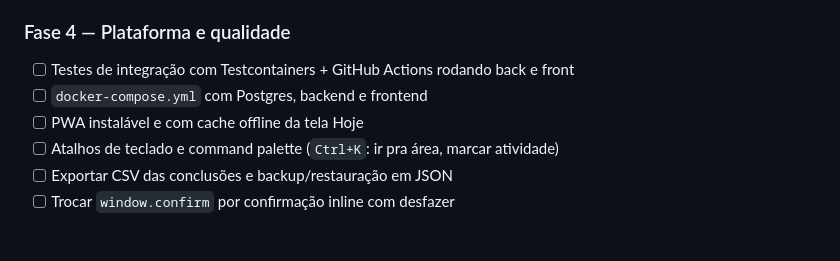
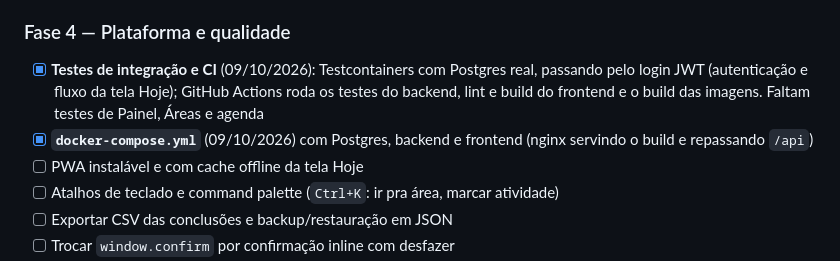
Before and after one commit to merlinmec/arvore, a Markdown page: docs/ROADMAP.md, the part around one of its changes. Drawn GitHub-style; blank space fills up the shorter version.

```diff
--- a/docs/ROADMAP.md
+++ b/docs/ROADMAP.md
@@ -83,8 +83,8 @@ Inspiração: Sunsama, Clockify, Habi.
 
 ### Fase 4 — Plataforma e qualidade
 
-- [ ] Testes de integração com Testcontainers + GitHub Actions rodando back e front
-- [ ] `docker-compose.yml` com Postgres, backend e frontend
+- [x] **Testes de integração e CI** (09/10/2026): Testcontainers com Postgres real, passando pelo login JWT (autenticação e fluxo da tela Hoje); GitHub Actions roda os testes do backend, lint e build do frontend e o build das imagens. Faltam testes de Painel, Áreas e agenda
+- [x] **`docker-compose.yml`** (09/10/2026) com Postgres, backend e frontend (nginx servindo o build e repassando `/api`)
 - [ ] PWA instalável e com cache offline da tela Hoje
 - [ ] Atalhos de teclado e command palette (`Ctrl+K`: ir pra área, marcar atividade)
 - [ ] Exportar CSV das conclusões e backup/restauração em JSON
```
Also changed, not shown: other parts of docs/ROADMAP.md (+1 -1 lines), README.md (+16 -1 lines).
